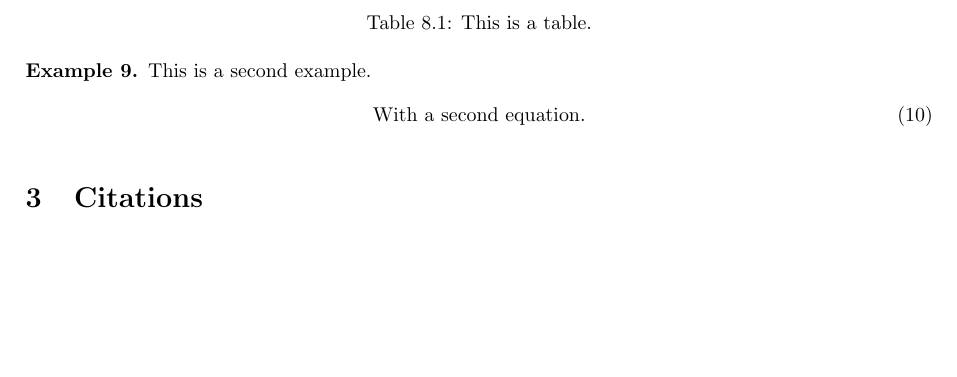
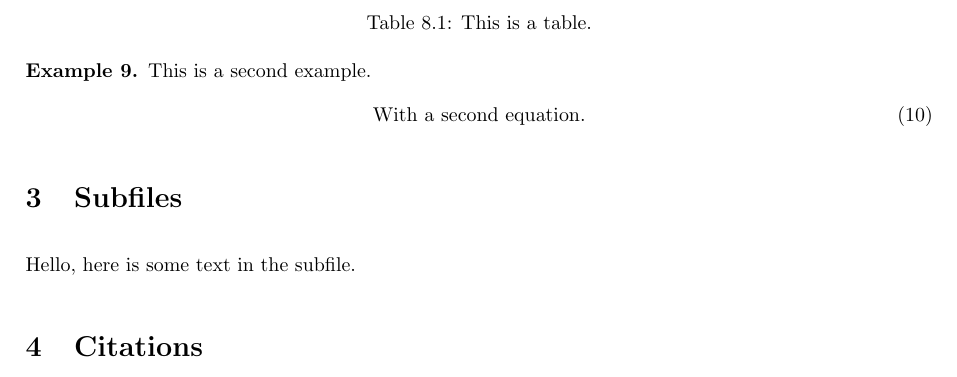
Before and after one commit to simjunjie/Latex-Article-Template, a LaTeX paper (main.tex, which reads sections/subfile.tex): part of page 2 of 3, cut so that both start at the same text, the shorter picture padded with empty space. Compiled offline with pdfLaTeX.

Commit message:
Added subfiles

```diff
--- a/main.tex
+++ b/main.tex
@@ -19,6 +19,7 @@
 \usepackage[linktocpage=true, bookmarks=true, bookmarksnumbered=true, pdfpagemode=UseNone, pdfstartview={XYZ null null 1}, colorlinks=false,hidelinks]{hyperref}
 \usepackage[noabbrev,capitalize,nameinlink]{cleveref}
 \usepackage{todonotes}
+\usepackage{subfiles} % for multiple files
 
 % spacing
 \setlength{\parskip}{1em}
@@ -178,6 +179,9 @@ This is an abstract.
     \[ \text{With a second equation.} \addtag \label{eq2} \]
 \end{example}
 
+\section{Subfiles}
+\subfile{sections/subfile}
+
 \section{Citations}
 You can cite stuff like \cite{article} and \cite{misc}.
 Combined citations look like this \cite{book,incollection}.
--- /dev/null
+++ b/sections/subfile.tex
@@ -0,0 +1,7 @@
+\documentclass[../main.tex]{subfiles}
+
+\begin{document}
+
+Hello, here is some text in the subfile.
+
+\end{document}
```
